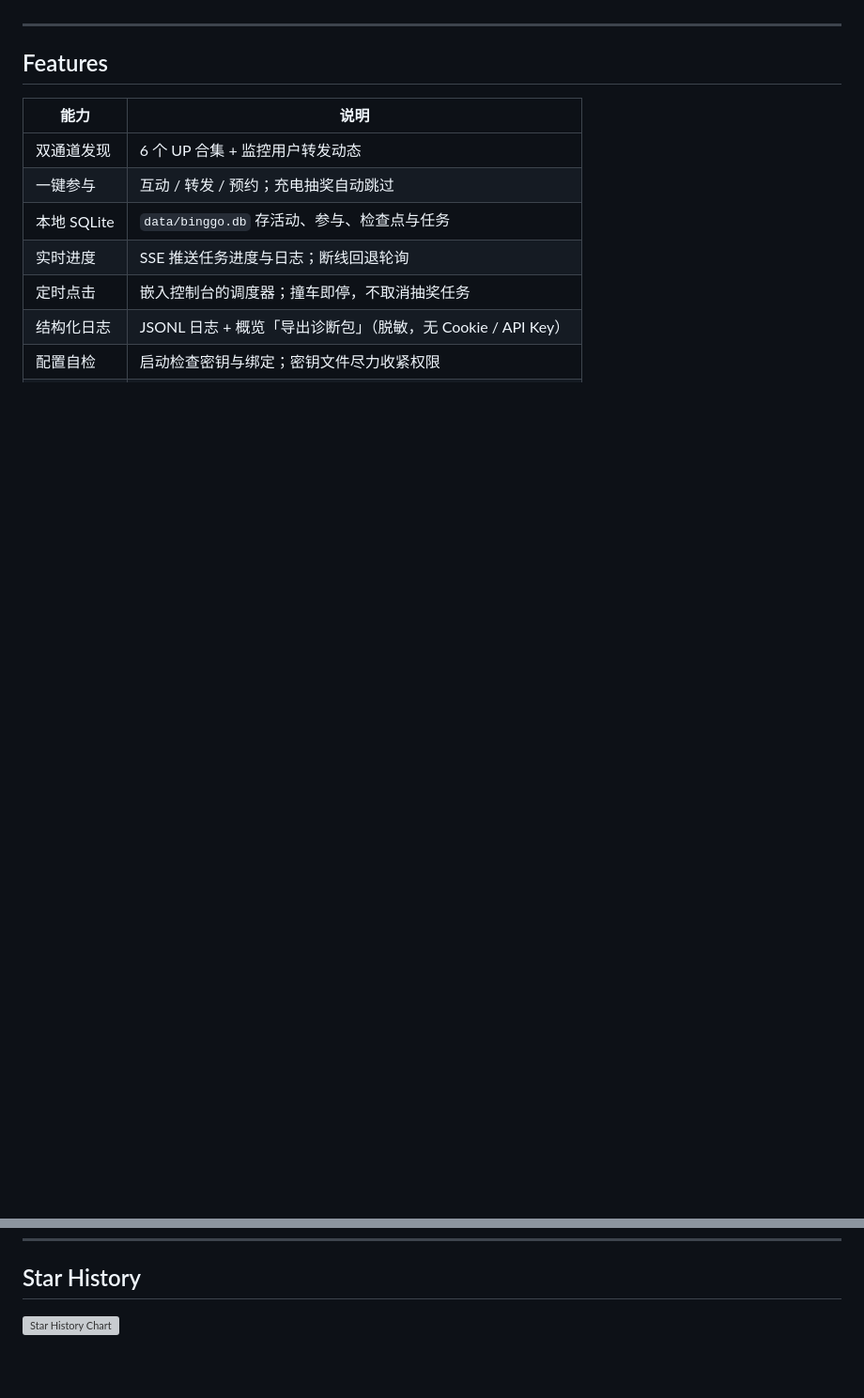
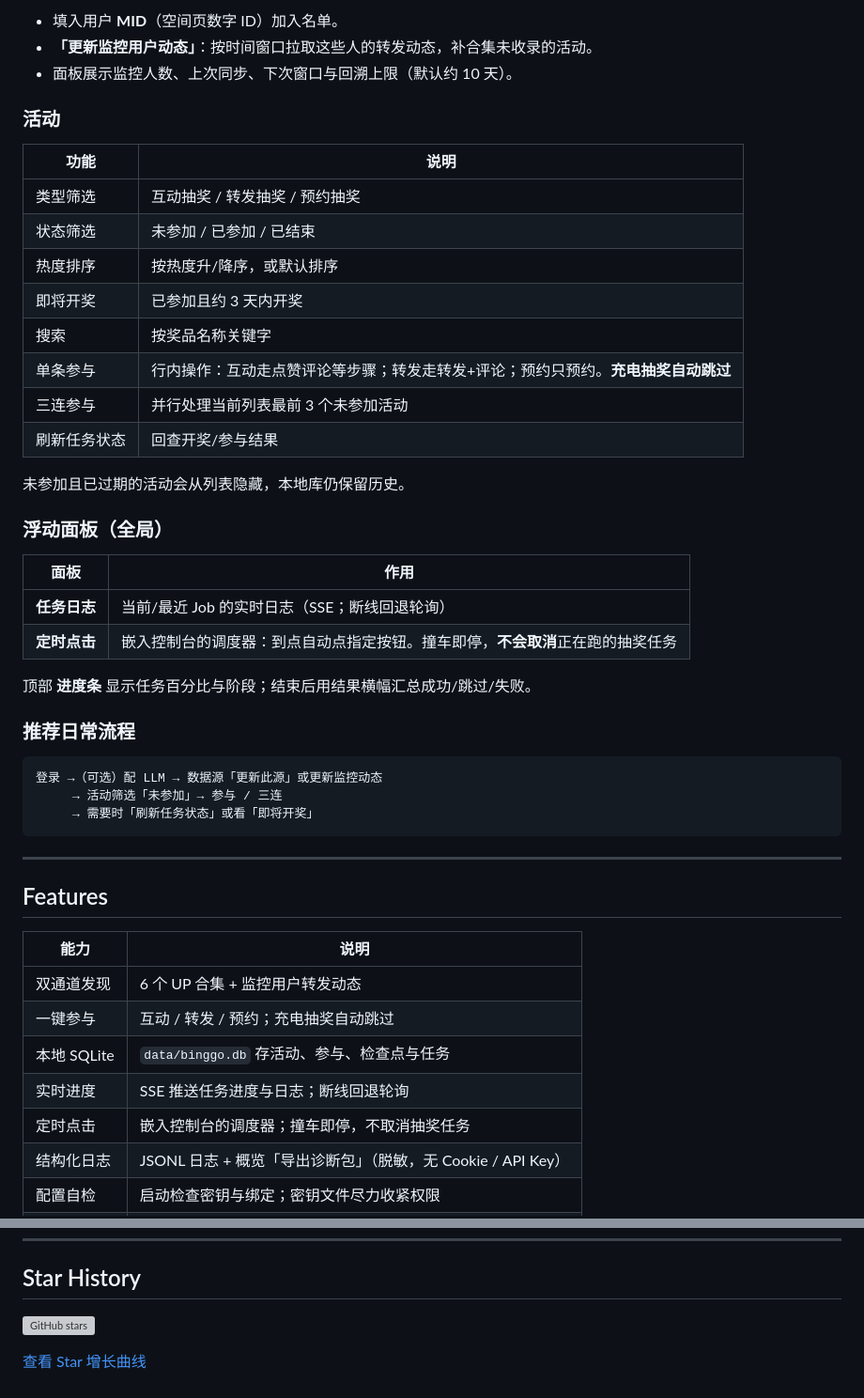
Before and after one commit to selinyi123/bil-1, a Markdown page: README.md, 2 parts joined by grey strips. Shown at 94% size. Rendered like a GitHub page; blank space fills up the shorter version; grey boxes are pictures that could not be loaded.

````diff
--- a/README.md
+++ b/README.md
@@ -54,3 +103,38 @@ python scripts/run_dashboard.py   # http://127.0.0.1:8787
+- 填入用户 **MID**（空间页数字 ID）加入名单。
+- **「更新监控用户动态」**：按时间窗口拉取这些人的转发动态，补合集未收录的活动。
+- 面板展示监控人数、上次同步、下次窗口与回溯上限（默认约 10 天）。
+
+### 活动
+
+| 功能 | 说明 |
+|------|------|
+| 类型筛选 | 互动抽奖 / 转发抽奖 / 预约抽奖 |
+| 状态筛选 | 未参加 / 已参加 / 已结束 |
+| 热度排序 | 按热度升/降序，或默认排序 |
+| 即将开奖 | 已参加且约 3 天内开奖 |
+| 搜索 | 按奖品名称关键字 |
+| 单条参与 | 行内操作：互动走点赞评论等步骤；转发走转发+评论；预约只预约。**充电抽奖自动跳过** |
+| 三连参与 | 并行处理当前列表最前 3 个未参加活动 |
+| 刷新任务状态 | 回查开奖/参与结果 |
+
+未参加且已过期的活动会从列表隐藏，本地库仍保留历史。
+
+### 浮动面板（全局）
+
+| 面板 | 作用 |
+|------|------|
+| **任务日志** | 当前/最近 Job 的实时日志（SSE；断线回退轮询） |
+| **定时点击** | 嵌入控制台的调度器：到点自动点指定按钮。撞车即停，**不会取消**正在跑的抽奖任务 |
+
+顶部 **进度条** 显示任务百分比与阶段；结束后用结果横幅汇总成功/跳过/失败。
+
+### 推荐日常流程
+
+```text
+登录 →（可选）配 LLM → 数据源「更新此源」或更新监控动态
+     → 活动筛选「未参加」→ 参与 / 三连
+     → 需要时「刷新任务状态」或看「即将开奖」
+```
 
 ---
 
@@ -176,4 +260,6 @@ MIT
 
 ## Star History
 
-[![Star History Chart](https://api.star-history.com/svg?repos=luovicter-collab/bilibinggo&type=Date)](https://star-history.com/#luovicter-collab/bilibinggo&Date)
+[![GitHub stars](https://img.shields.io/github/stars/luovicter-collab/bilibinggo?style=social)](https://github.com/luovicter-collab/bilibinggo/stargazers)
+
+[查看 Star 增长曲线](https://www.star-history.com/#luovicter-collab/bilibinggo&Date)
````
Also changed, not shown: other parts of README.md (+55 -6 lines).
